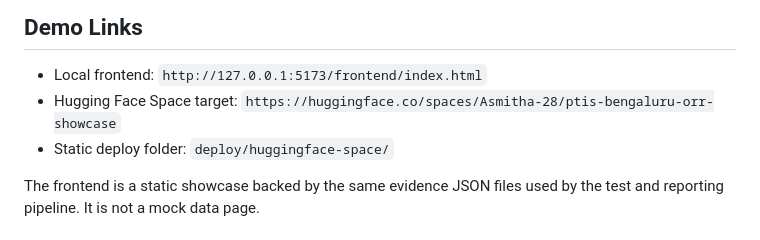
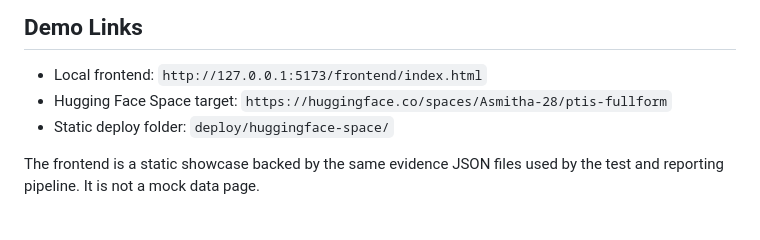
Before and after one commit to asmitha2025/PTIS, a Markdown page: README.md, the part around the change. Rendered like a GitHub page.

Commit message:
Rename Hugging Face Space link

```diff
--- a/README.md
+++ b/README.md
@@ -17,7 +17,7 @@ Do not describe this repository as field deployed or field proven unless `eviden
 ## Demo Links
 
 - Local frontend: `http://127.0.0.1:5173/frontend/index.html`
-- Hugging Face Space target: `https://huggingface.co/spaces/Asmitha-28/ptis-bengaluru-orr-showcase`
+- Hugging Face Space target: `https://huggingface.co/spaces/Asmitha-28/ptis-fullform`
 - Static deploy folder: `deploy/huggingface-space/`
 
 The frontend is a static showcase backed by the same evidence JSON files used by the test and reporting pipeline. It is not a mock data page.
```
